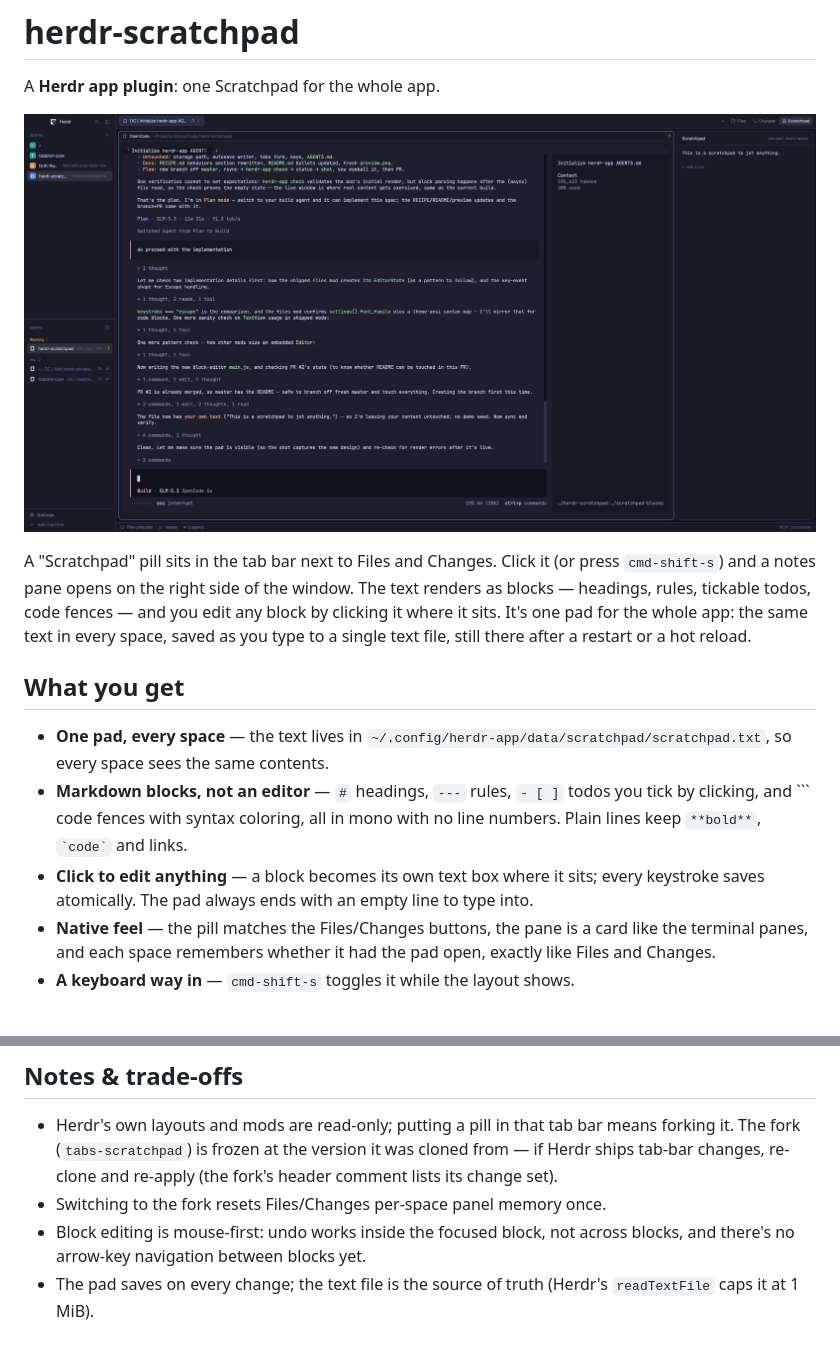
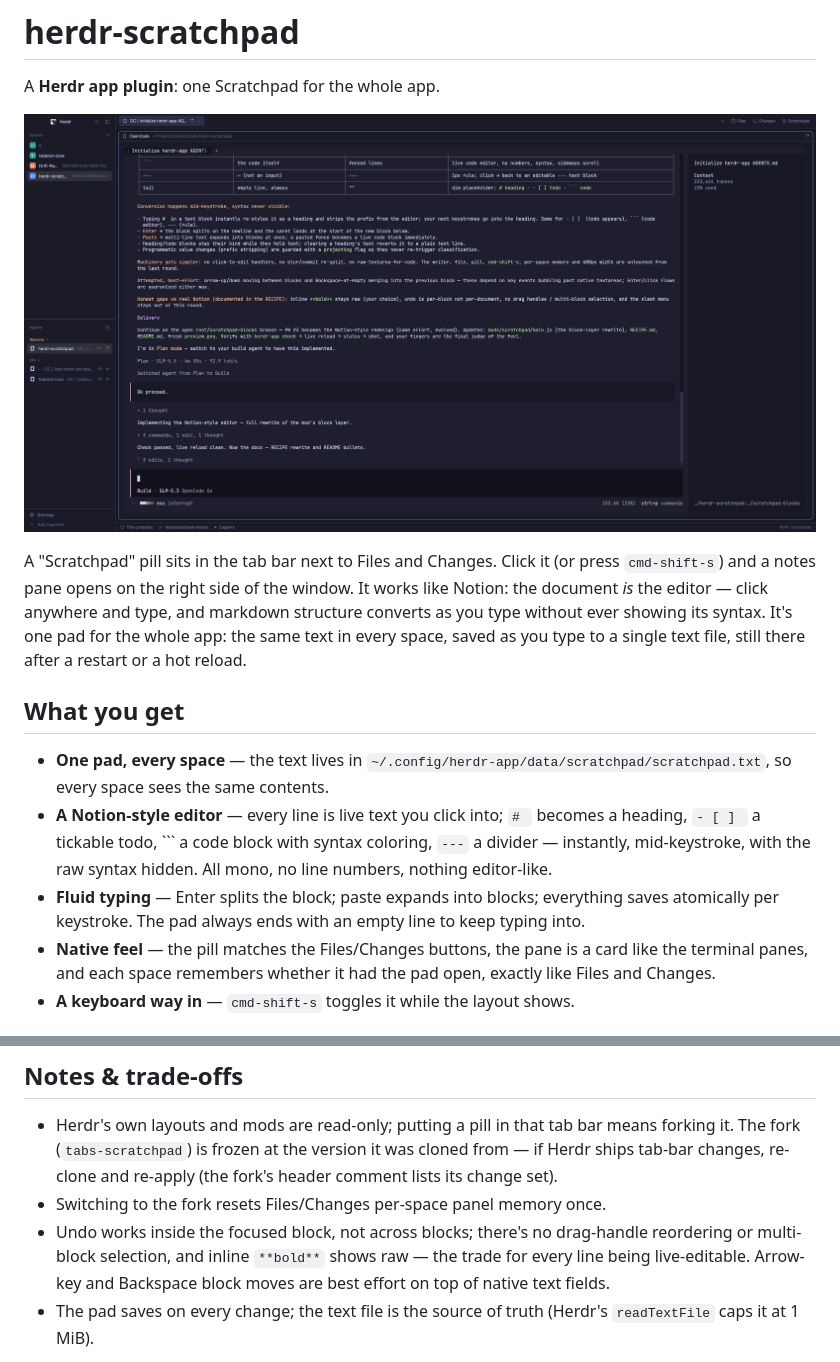
Before and after one commit to jibone/herdr-jot, a Markdown page: README.md, 2 parts joined by grey strips. Drawn GitHub-style; pictures changed too: preview.png.

````diff
--- a/README.md
+++ b/README.md
@@ -6,23 +6,24 @@ A **Herdr app plugin**: one Scratchpad for the whole app.
 
 A "Scratchpad" pill sits in the tab bar next to Files and Changes. Click it
 (or press `cmd-shift-s`) and a notes pane opens on the right side of the
-window. The text renders as blocks — headings, rules, tickable todos, code
-fences — and you edit any block by clicking it where it sits. It's one pad
-for the whole app: the same text in every space, saved as you type to a
-single text file, still there after a restart or a hot reload.
+window. It works like Notion: the document *is* the editor — click anywhere
+and type, and markdown structure converts as you type without ever showing
+its syntax. It's one pad for the whole app: the same text in every space,
+saved as you type to a single text file, still there after a restart or a
+hot reload.
 
 ## What you get
 
 - **One pad, every space** — the text lives in
   `~/.config/herdr-app/data/scratchpad/scratchpad.txt`, so every space sees
   the same contents.
-- **Markdown blocks, not an editor** — `#` headings, `---` rules, `- [ ]`
-  todos you tick by clicking, and ``` code fences with syntax coloring, all
-  in mono with no line numbers. Plain lines keep `**bold**`, `` `code` ``
-  and links.
-- **Click to edit anything** — a block becomes its own text box where it
-  sits; every keystroke saves atomically. The pad always ends with an
-  empty line to type into.
+- **A Notion-style editor** — every line is live text you click into; `# `
+  becomes a heading, `- [ ] ` a tickable todo, ``` a code block with syntax
+  coloring, `---` a divider — instantly, mid-keystroke, with the raw syntax
+  hidden. All mono, no line numbers, nothing editor-like.
+- **Fluid typing** — Enter splits the block; paste expands into blocks;
+  everything saves atomically per keystroke. The pad always ends with an
+  empty line to keep typing into.
 - **Native feel** — the pill matches the Files/Changes buttons, the pane is
   a card like the terminal panes, and each space remembers whether it had
   the pad open, exactly like Files and Changes.
@@ -79,8 +80,10 @@ herdr-app check ~/.config/herdr-app/mods/tabs-scratchpad
   version it was cloned from — if Herdr ships tab-bar changes, re-clone and
   re-apply (the fork's header comment lists its change set).
 - Switching to the fork resets Files/Changes per-space panel memory once.
-- Block editing is mouse-first: undo works inside the focused block, not
-  across blocks, and there's no arrow-key navigation between blocks yet.
+- Undo works inside the focused block, not across blocks; there's no
+  drag-handle reordering or multi-block selection, and inline `**bold**`
+  shows raw — the trade for every line being live-editable. Arrow-key and
+  Backspace block moves are best effort on top of native text fields.
 - The pad saves on every change; the text file is the source of truth
   (Herdr's `readTextFile` caps it at 1 MiB).
 
````
Also changed, not shown: RECIPE.md (+54 -45 lines), 1 other file.
